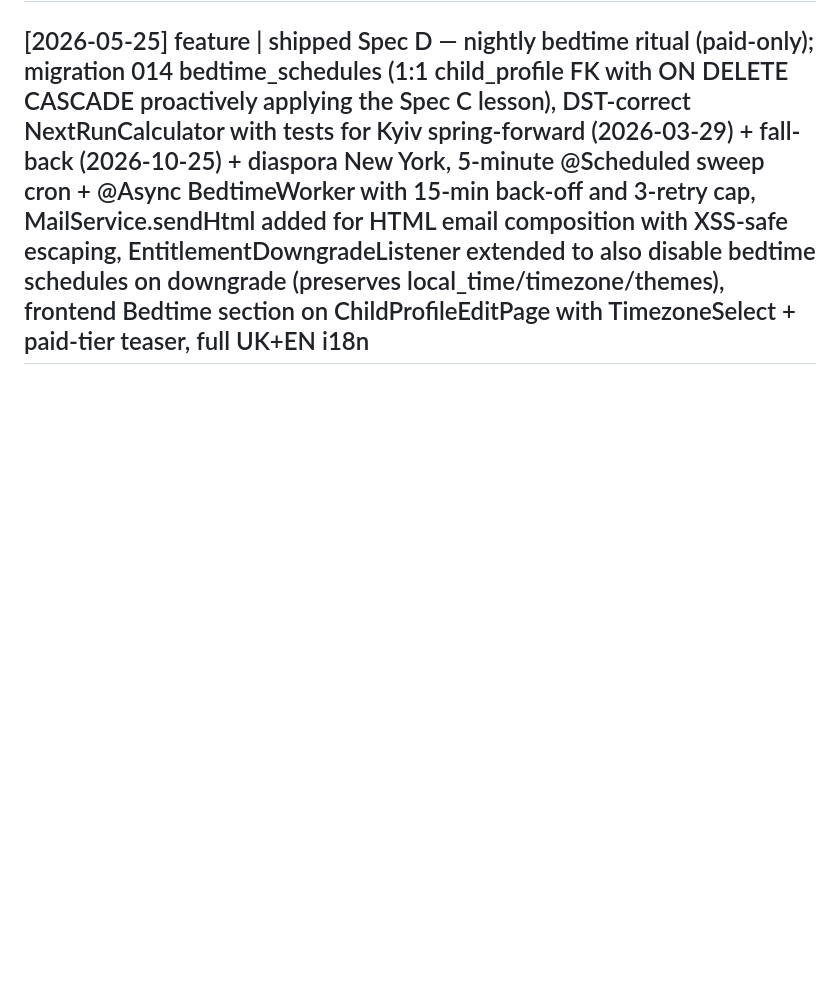
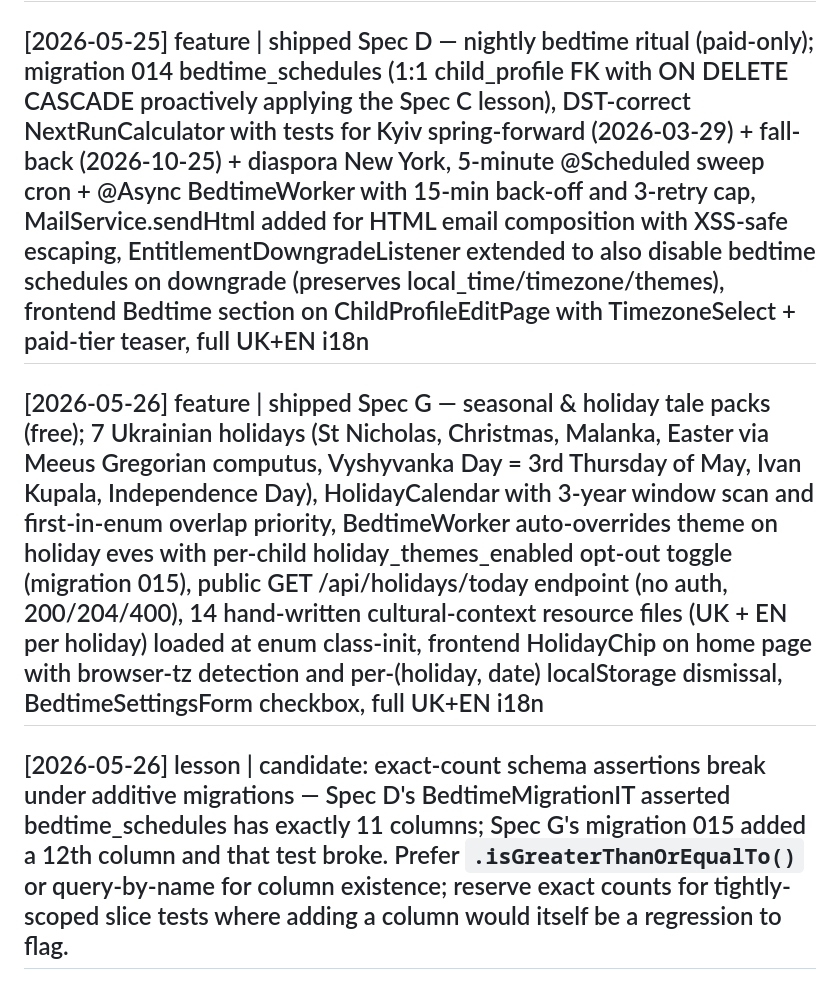
Before and after one commit to dafuct/kazka, a Markdown page: wiki/log.md, the part around the change. GitHub-like rendering; blank space fills up the shorter version.

Commit message:
docs(wiki): log Spec G completion + brittle-assertion lesson
Spec G (seasonal & holiday tale packs) shipped 2026-05-26:
- Migration 015 holiday_themes_enabled column
- HolidayDateRule sealed interface + FixedDate / NthWeekdayOfMonth / Meeus
- HolidayCalendar with 9 window-edge tests
- BedtimeWorker holiday integration (free feature, paid-tier gate still applies)
- Public GET /api/holidays/today endpoint
- 14 UK+EN cultural context resource files
- Frontend HolidayChip + bedtime checkbox + full UK+EN locale

Lesson filed: exact-column-count schema assertions are brittle under
additive migrations — prefer >= or column-by-name queries.

Co-Authored-By: Claude Opus 4.7 (1M context) <noreply@anthropic.com>

```diff
--- a/wiki/log.md
+++ b/wiki/log.md
@@ -26,3 +26,7 @@ Operations:
 ## [2026-05-25] lesson | candidate filed user-entitlements-fk-needs-cascade-on-user-delete — adding new ITs in Spec C exposed latent FK constraint failures in 15 test classes that called users.deleteAll() before entitlementRepo.deleteAll() (user_entitlements.user_id FK lacks ON DELETE CASCADE — masked until test ordering changed)
 
 ## [2026-05-25] feature | shipped Spec D — nightly bedtime ritual (paid-only); migration 014 bedtime_schedules (1:1 child_profile FK with ON DELETE CASCADE proactively applying the Spec C lesson), DST-correct NextRunCalculator with tests for Kyiv spring-forward (2026-03-29) + fall-back (2026-10-25) + diaspora New York, 5-minute @Scheduled sweep cron + @Async BedtimeWorker with 15-min back-off and 3-retry cap, MailService.sendHtml added for HTML email composition with XSS-safe escaping, EntitlementDowngradeListener extended to also disable bedtime schedules on downgrade (preserves local_time/timezone/themes), frontend Bedtime section on ChildProfileEditPage with TimezoneSelect + paid-tier teaser, full UK+EN i18n
+
+## [2026-05-26] feature | shipped Spec G — seasonal & holiday tale packs (free); 7 Ukrainian holidays (St Nicholas, Christmas, Malanka, Easter via Meeus Gregorian computus, Vyshyvanka Day = 3rd Thursday of May, Ivan Kupala, Independence Day), HolidayCalendar with 3-year window scan and first-in-enum overlap priority, BedtimeWorker auto-overrides theme on holiday eves with per-child holiday_themes_enabled opt-out toggle (migration 015), public GET /api/holidays/today endpoint (no auth, 200/204/400), 14 hand-written cultural-context resource files (UK + EN per holiday) loaded at enum class-init, frontend HolidayChip on home page with browser-tz detection and per-(holiday, date) localStorage dismissal, BedtimeSettingsForm checkbox, full UK+EN i18n
+
+## [2026-05-26] lesson | candidate: exact-count schema assertions break under additive migrations — Spec D's BedtimeMigrationIT asserted bedtime_schedules has exactly 11 columns; Spec G's migration 015 added a 12th column and that test broke. Prefer `.isGreaterThanOrEqualTo()` or query-by-name for column existence; reserve exact counts for tightly-scoped slice tests where adding a column would itself be a regression to flag.
```
